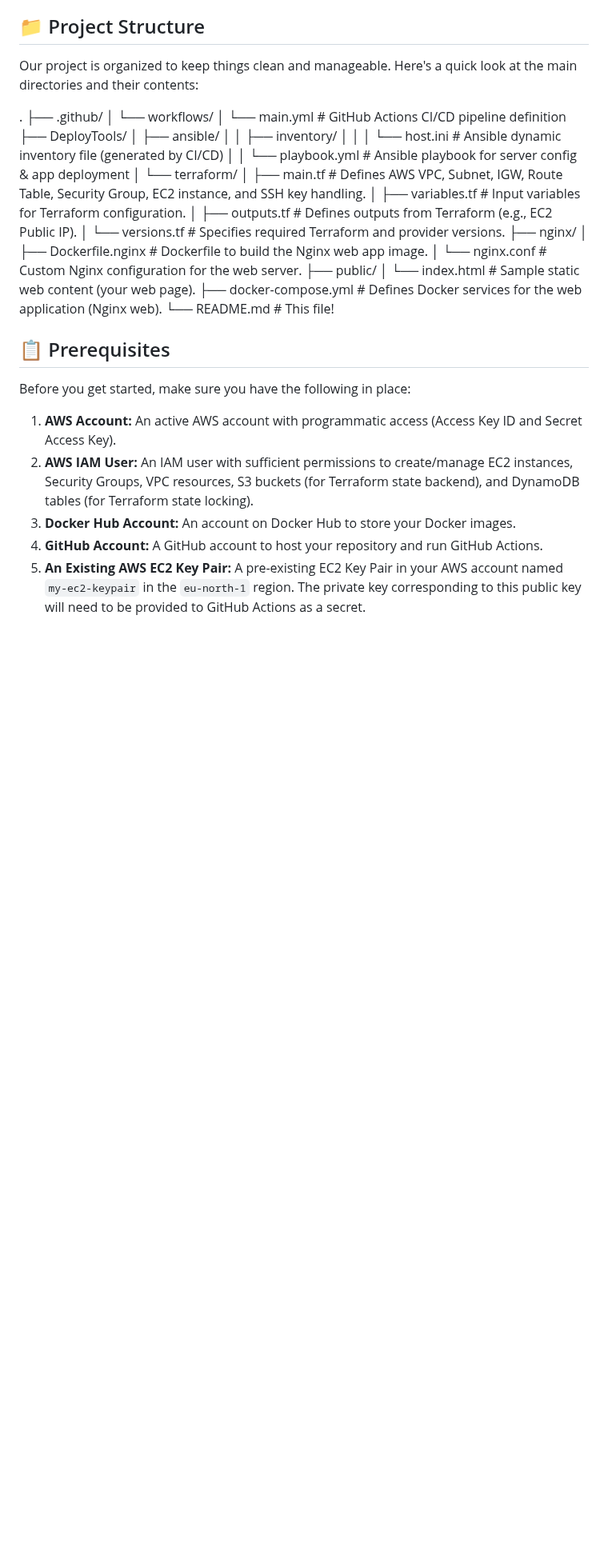
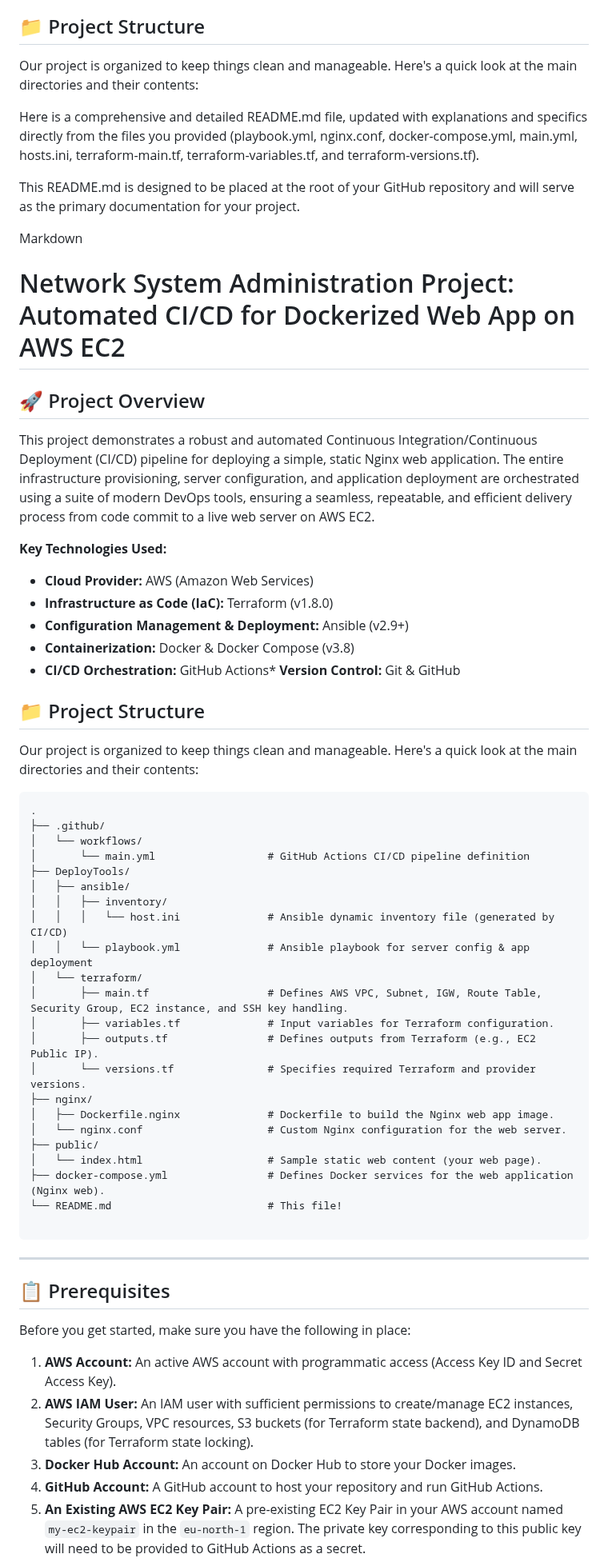
Before and after one commit to mohibulhasan/Network-SystemAdmin-CA-01, a Markdown page: readme.md, the part around one of its changes. Shown at 80% size. Drawn GitHub-style; blank space fills up the shorter version.

Commit message:
updating Readme.md file [skip actions]

````diff
--- a/readme.md
+++ b/readme.md
@@ -17,27 +17,56 @@ This project demonstrates a robust and automated Continuous Integration/Continuo
 
 Our project is organized to keep things clean and manageable. Here's a quick look at the main directories and their contents:
 
+Here is a comprehensive and detailed README.md file, updated with explanations and specifics directly from the files you provided (playbook.yml, nginx.conf, docker-compose.yml, main.yml, hosts.ini, terraform-main.tf, terraform-variables.tf, and terraform-versions.tf).
+
+This README.md is designed to be placed at the root of your GitHub repository and will serve as the primary documentation for your project.
+
+Markdown
+
+# Network System Administration Project: Automated CI/CD for Dockerized Web App on AWS EC2
+
+## 🚀 Project Overview
+
+This project demonstrates a robust and automated Continuous Integration/Continuous Deployment (CI/CD) pipeline for deploying a simple, static Nginx web application. The entire infrastructure provisioning, server configuration, and application deployment are orchestrated using a suite of modern DevOps tools, ensuring a seamless, repeatable, and efficient delivery process from code commit to a live web server on AWS EC2.
+
+**Key Technologies Used:**
+
+- **Cloud Provider:** AWS (Amazon Web Services)
+- **Infrastructure as Code (IaC):** Terraform (v1.8.0)
+- **Configuration Management & Deployment:** Ansible (v2.9+)
+- **Containerization:** Docker & Docker Compose (v3.8)
+- **CI/CD Orchestration:** GitHub Actions\* **Version Control:** Git & GitHub
+
+## 📁 Project Structure
+
+Our project is organized to keep things clean and manageable. Here's a quick look at the main directories and their contents:
+
+```
 .
 ├── .github/
-│ └── workflows/
-│ └── main.yml \# GitHub Actions CI/CD pipeline definition
+│   └── workflows/
+│       └── main.yml                  # GitHub Actions CI/CD pipeline definition
 ├── DeployTools/
-│ ├── ansible/
-│ │ ├── inventory/
-│ │ │ └── host.ini \# Ansible dynamic inventory file (generated by CI/CD)
-│ │ └── playbook.yml \# Ansible playbook for server config & app deployment
-│ └── terraform/
-│ ├── main.tf \# Defines AWS VPC, Subnet, IGW, Route Table, Security Group, EC2 instance, and SSH key handling.
-│ ├── variables.tf \# Input variables for Terraform configuration.
-│ ├── outputs.tf \# Defines outputs from Terraform (e.g., EC2 Public IP).
-│ └── versions.tf \# Specifies required Terraform and provider versions.
+│   ├── ansible/
+│   │   ├── inventory/
+│   │   │   └── host.ini              # Ansible dynamic inventory file (generated by CI/CD)
+│   │   └── playbook.yml              # Ansible playbook for server config & app deployment
+│   └── terraform/
+│       ├── main.tf                   # Defines AWS VPC, Subnet, IGW, Route Table, Security Group, EC2 instance, and SSH key handling.
+│       ├── variables.tf              # Input variables for Terraform configuration.
+│       ├── outputs.tf                # Defines outputs from Terraform (e.g., EC2 Public IP).
+│       └── versions.tf               # Specifies required Terraform and provider versions.
 ├── nginx/
-│ ├── Dockerfile.nginx \# Dockerfile to build the Nginx web app image.
-│ └── nginx.conf \# Custom Nginx configuration for the web server.
+│   ├── Dockerfile.nginx              # Dockerfile to build the Nginx web app image.
+│   └── nginx.conf                    # Custom Nginx configuration for the web server.
 ├── public/
-│ └── index.html \# Sample static web content (your web page).
-├── docker-compose.yml \# Defines Docker services for the web application (Nginx web).
-└── README.md \# This file\!
+│   └── index.html                    # Sample static web content (your web page).
+├── docker-compose.yml                # Defines Docker services for the web application (Nginx web).
+└── README.md                         # This file!
+
+```
+
+---
 
 ## 📋 Prerequisites
 
````
Also changed, not shown: other parts of readme.md (+0 -4 lines).
